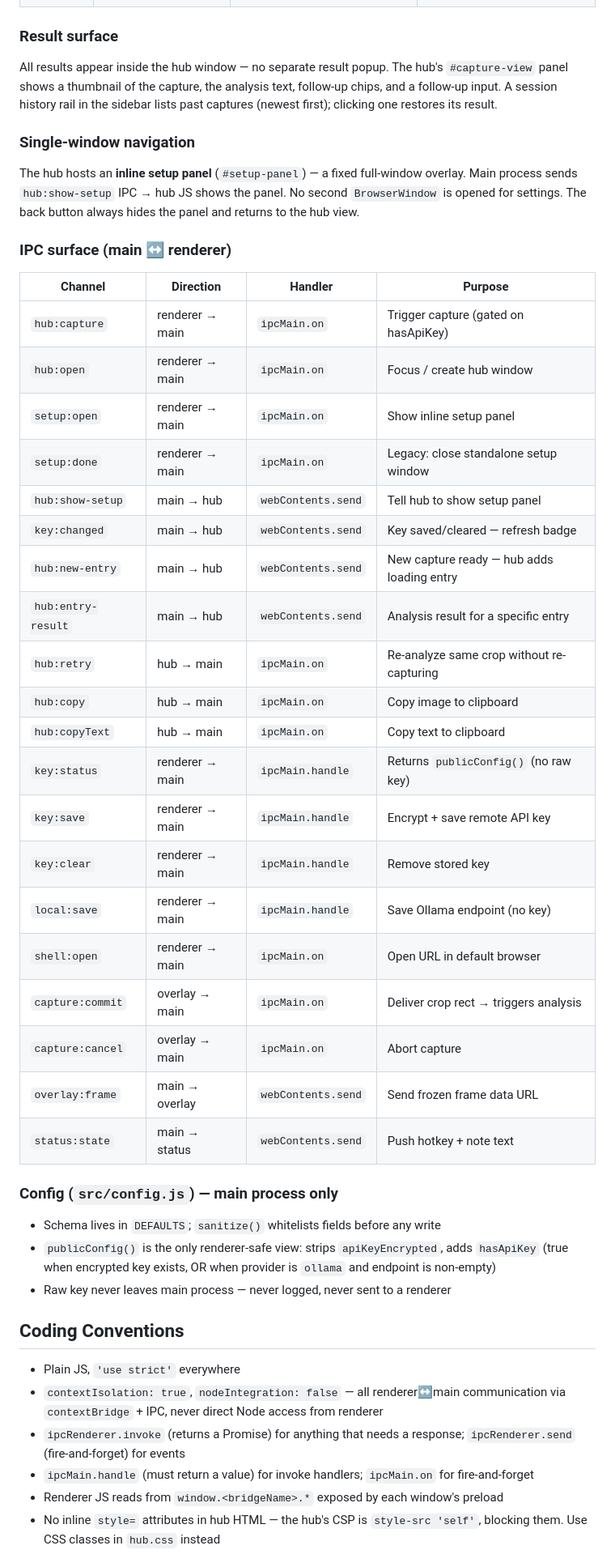
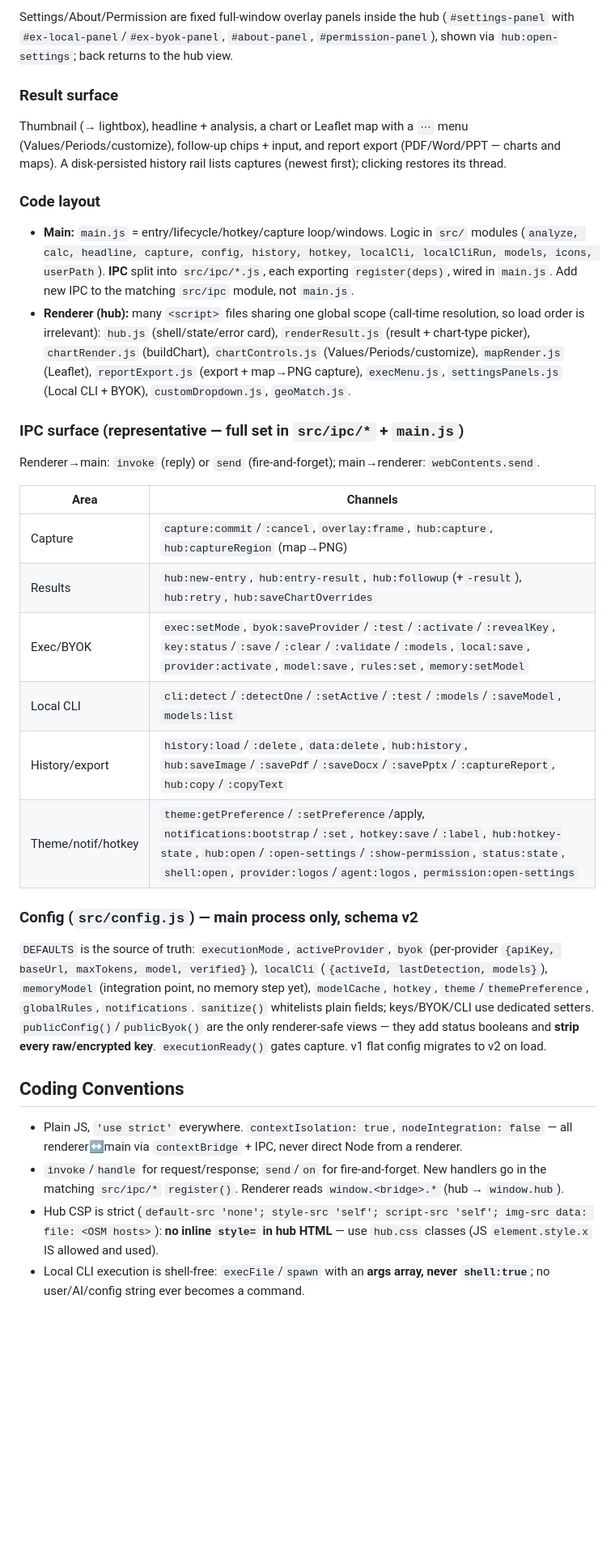
Before and after one commit to AshishB2000/screenchart, a Markdown page: CLAUDE.md, the part around one of its changes. Shown at 81% size. Drawn GitHub-style; blank space fills up the shorter version.

```diff
--- a/CLAUDE.md
+++ b/CLAUDE.md
@@ -42,53 +68,52 @@ panel — capture never starts.
+Settings/About/Permission are fixed full-window overlay panels inside the hub (`#settings-panel`
+with `#ex-local-panel`/`#ex-byok-panel`, `#about-panel`, `#permission-panel`), shown via
+`hub:open-settings`; back returns to the hub view.
 
 ### Result surface
-All results appear inside the hub window — no separate result popup. The hub's `#capture-view`
-panel shows a thumbnail of the capture, the analysis text, follow-up chips, and a follow-up
-input. A session history rail in the sidebar lists past captures (newest first); clicking one
-restores its result.
+Thumbnail (→ lightbox), headline + analysis, a chart or Leaflet map with a `⋯` menu
+(Values/Periods/customize), follow-up chips + input, and report export (PDF/Word/PPT — charts
+and maps). A disk-persisted history rail lists captures (newest first); clicking restores its thread.
 
-### Single-window navigation
-The hub hosts an **inline setup panel** (`#setup-panel`) — a fixed full-window overlay.
-Main process sends `hub:show-setup` IPC → hub JS shows the panel. No second `BrowserWindow`
-is opened for settings. The back button always hides the panel and returns to the hub view.
+### Code layout
+- **Main:** `main.js` = entry/lifecycle/hotkey/capture loop/windows. Logic in `src/` modules
+  (`analyze, calc, headline, capture, config, history, hotkey, localCli, localCliRun, models,
+  icons, userPath`). **IPC** split into `src/ipc/*.js`, each exporting `register(deps)`, wired in
+  `main.js`. Add new IPC to the matching `src/ipc` module, not `main.js`.
+- **Renderer (hub):** many `<script>` files sharing one global scope (call-time resolution, so
+  load order is irrelevant): `hub.js` (shell/state/error card), `renderResult.js` (result +
+  chart-type picker), `chartRender.js` (buildChart), `chartControls.js` (Values/Periods/customize),
+  `mapRender.js` (Leaflet), `reportExport.js` (export + map→PNG capture), `execMenu.js`,
+  `settingsPanels.js` (Local CLI + BYOK), `customDropdown.js`, `geoMatch.js`.
 
-### IPC surface (main ↔ renderer)
-| Channel | Direction | Handler | Purpose |
-|---------|-----------|---------|---------|
-| `hub:capture` | renderer → main | `ipcMain.on` | Trigger capture (gated on hasApiKey) |
-| `hub:open` | renderer → main | `ipcMain.on` | Focus / create hub window |
-| `setup:open` | renderer → main | `ipcMain.on` | Show inline setup panel |
-| `setup:done` | renderer → main | `ipcMain.on` | Legacy: close standalone setup window |
-| `hub:show-setup` | main → hub | `webContents.send` | Tell hub to show setup panel |
-| `key:changed` | main → hub | `webContents.send` | Key saved/cleared — refresh badge |
-| `hub:new-entry` | main → hub | `webContents.send` | New capture ready — hub adds loading entry |
-| `hub:entry-result` | main → hub | `webContents.send` | Analysis result for a specific entry |
-| `hub:retry` | hub → main | `ipcMain.on` | Re-analyze same crop without re-capturing |
-| `hub:copy` | hub → main | `ipcMain.on` | Copy image to clipboard |
-| `hub:copyText` | hub → main | `ipcMain.on` | Copy text to clipboard |
-| `key:status` | renderer → main | `ipcMain.handle` | Returns `publicConfig()` (no raw key) |
-| `key:save` | renderer → main | `ipcMain.handle` | Encrypt + save remote API key |
-| `key:clear` | renderer → main | `ipcMain.handle` | Remove stored key |
-| `local:save` | renderer → main | `ipcMain.handle` | Save Ollama endpoint (no key) |
-| `shell:open` | renderer → main | `ipcMain.on` | Open URL in default browser |
-| `capture:commit` | overlay → main | `ipcMain.on` | Deliver crop rect → triggers analysis |
-| `capture:cancel` | overlay → main | `ipcMain.on` | Abort capture |
-| `overlay:frame` | main → overlay | `webContents.send` | Send frozen frame data URL |
-| `status:state` | main → status | `webContents.send` | Push hotkey + note text |
+### IPC surface (representative — full set in `src/ipc/*` + `main.js`)
+Renderer→main: `invoke` (reply) or `send` (fire-and-forget); main→renderer: `webContents.send`.
 
-### Config (`src/config.js`) — main process only
-- Schema lives in `DEFAULTS`; `sanitize()` whitelists fields before any write
-- `publicConfig()` is the only renderer-safe view: strips `apiKeyEncrypted`, adds `hasApiKey`
-  (true when encrypted key exists, OR when provider is `ollama` and endpoint is non-empty)
-- Raw key never leaves main process — never logged, never sent to a renderer
+| Area | Channels |
+|------|----------|
+| Capture | `capture:commit`/`:cancel`, `overlay:frame`, `hub:capture`, `hub:captureRegion` (map→PNG) |
+| Results | `hub:new-entry`, `hub:entry-result`, `hub:followup`(+`-result`), `hub:retry`, `hub:saveChartOverrides` |
+| Exec/BYOK | `exec:setMode`, `byok:saveProvider`/`:test`/`:activate`/`:revealKey`, `key:status`/`:save`/`:clear`/`:validate`/`:models`, `local:save`, `provider:activate`, `model:save`, `rules:set`, `memory:setModel` |
+| Local CLI | `cli:detect`/`:detectOne`/`:setActive`/`:test`/`:models`/`:saveModel`, `models:list` |
+| History/export | `history:load`/`:delete`, `data:delete`, `hub:history`, `hub:saveImage`/`:savePdf`/`:saveDocx`/`:savePptx`/`:captureReport`, `hub:copy`/`:copyText` |
+| Theme/notif/hotkey | `theme:getPreference`/`:setPreference`/apply, `notifications:bootstrap`/`:set`, `hotkey:save`/`:label`, `hub:hotkey-state`, `hub:open`/`:open-settings`/`:show-permission`, `status:state`, `shell:open`, `provider:logos`/`agent:logos`, `permission:open-settings` |
+
+### Config (`src/config.js`) — main process only, schema v2
+`DEFAULTS` is the source of truth: `executionMode`, `activeProvider`, `byok` (per-provider
+`{apiKey, baseUrl, maxTokens, model, verified}`), `localCli` (`{activeId, lastDetection, models}`),
+`memoryModel` (integration point, no memory step yet), `modelCache`, `hotkey`,
+`theme`/`themePreference`, `globalRules`, `notifications`. `sanitize()` whitelists plain fields;
+keys/BYOK/CLI use dedicated setters. `publicConfig()`/`publicByok()` are the only renderer-safe
+views — they add status booleans and **strip every raw/encrypted key**. `executionReady()` gates
+capture. v1 flat config migrates to v2 on load.
 
 ## Coding Conventions
-- Plain JS, `'use strict'` everywhere
-- `contextIsolation: true`, `nodeIntegration: false` — all renderer↔main communication via
-  `contextBridge` + IPC, never direct Node access from renderer
-- `ipcRenderer.invoke` (returns a Promise) for anything that needs a response; `ipcRenderer.send`
-  (fire-and-forget) for events
-- `ipcMain.handle` (must return a value) for invoke handlers; `ipcMain.on` for fire-and-forget
-- Renderer JS reads from `window.<bridgeName>.*` exposed by each window's preload
-- No inline `style=` attributes in hub HTML — the hub's CSP is `style-src 'self'`, blocking them.
-  Use CSS classes in `hub.css` instead
+- Plain JS, `'use strict'` everywhere. `contextIsolation: true`, `nodeIntegration: false` — all
+  renderer↔main via `contextBridge` + IPC, never direct Node from a renderer.
+- `invoke`/`handle` for request/response; `send`/`on` for fire-and-forget. New handlers go in the
+  matching `src/ipc/*` `register()`. Renderer reads `window.<bridge>.*` (hub → `window.hub`).
+- Hub CSP is strict (`default-src 'none'; style-src 'self'; script-src 'self'; img-src data: file:
+  <OSM hosts>`): **no inline `style=` in hub HTML** — use `hub.css` classes (JS `element.style.x`
+  IS allowed and used).
+- Local CLI execution is shell-free: `execFile`/`spawn` with an **args array, never `shell:true`**;
+  no user/AI/config string ever becomes a command.
 
```
Also changed, not shown: other parts of CLAUDE.md (+94 -90 lines).
